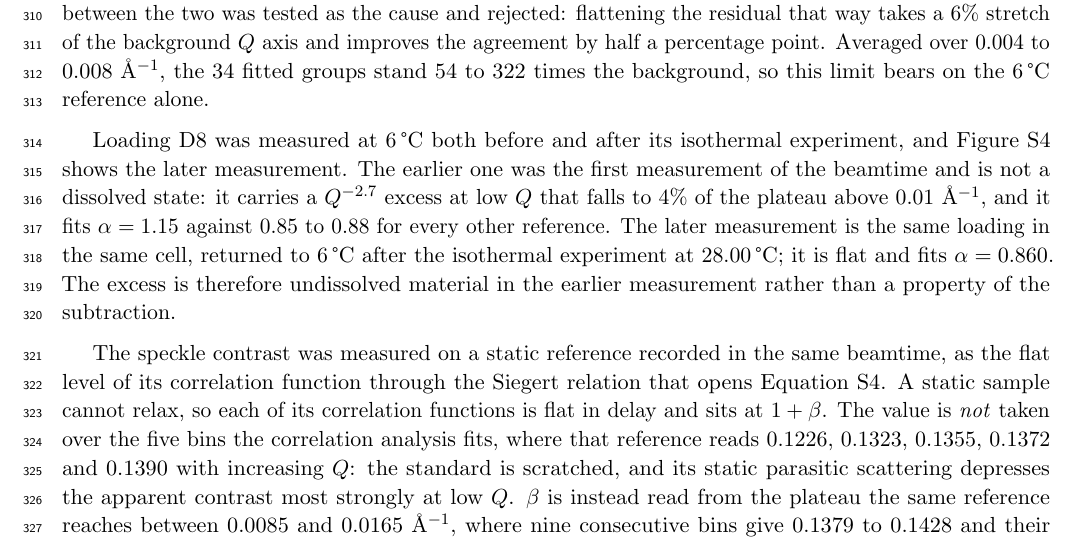
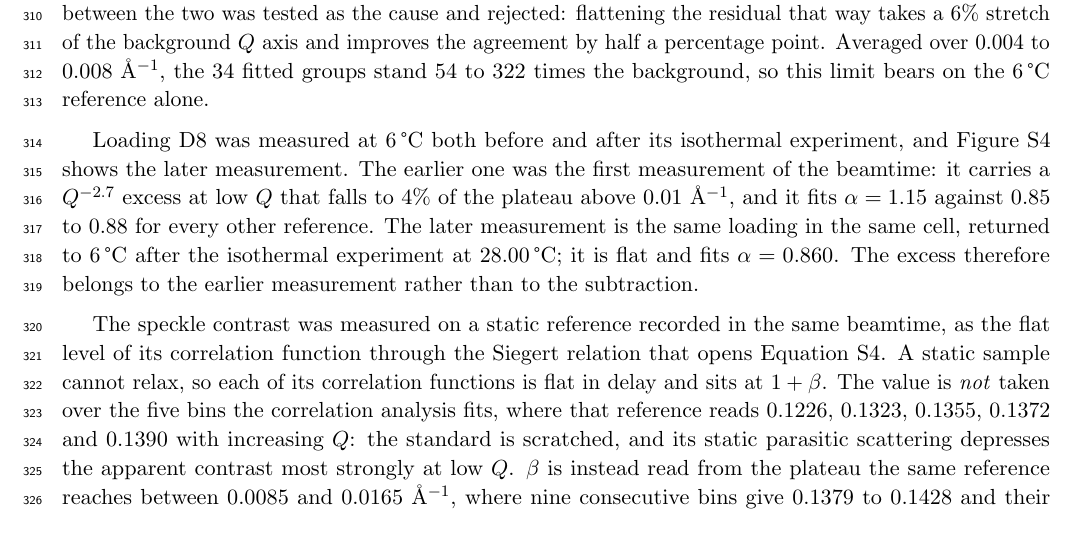
Before and after one commit to qzhang234/PubCode-2021-IDPP, a LaTeX document (manuscript/si.tex): part of page 9 of 24, cut so that both start at the same text. Compiled offline with pdfLaTeX.

Commit message:
Describe D8's early low-Q excess in SI 6.2 without naming a cause
Drop "is not a dissolved state" and "undissolved material": all four
aliquots came from one batch with an identical loading, and the cause of the
excess is unknown. The paragraph now says only that the excess belongs to the
earlier 6 C measurement rather than to the subtraction.

Co-Authored-By: Claude Opus 5.5 <noreply@anthropic.com>

```diff
--- a/manuscript/si.tex
+++ b/manuscript/si.tex
@@ -200,7 +200,7 @@ How much of that background to subtract is set by the \SI{6}{\degreeCelsius} sta
 
 Figures~\ref{fig:T2800}--\ref{fig:T2875} show $I(Q)$ from the lowest fitted $Q$ bin outward. Below that bin the points sit on the edge of the beamstop shadow, where the background and the sample no longer share a profile. As the transmissions above show, none of this beamtime's background measurements holds a buffer column, so the subtraction cannot take windows, solvent and parasitic scattering off together the way a buffer measured in the same cell does. At 0.004~\Ainv{} the background removed is 2.4 to 3.0 times the \SI{6}{\degreeCelsius} signal left behind, so subtracting enough to remove the instrumental tail would take the sample's own low-$Q$ signal with it, and the \SI{6}{\degreeCelsius} references keep a residual rise at every coefficient. A mismatch of the $Q$ scale between the two was tested as the cause and rejected: flattening the residual that way takes a 6\% stretch of the background $Q$ axis and improves the agreement by half a percentage point. Averaged over 0.004 to 0.008~\Ainv, the 34 fitted groups stand 54 to 322 times the background, so this limit bears on the \SI{6}{\degreeCelsius} reference alone.
 
-Loading D8 was measured at \SI{6}{\degreeCelsius} both before and after its isothermal experiment, and Figure~\ref{fig:T2800} shows the later measurement. The earlier one was the first measurement of the beamtime and is not a dissolved state: it carries a $Q^{-2.7}$ excess at low $Q$ that falls to 4\% of the plateau above 0.01~\Ainv, and it fits $\alpha=1.15$ against 0.85 to 0.88 for every other reference. The later measurement is the same loading in the same cell, returned to \SI{6}{\degreeCelsius} after the isothermal experiment at \SI{28.00}{\degreeCelsius}; it is flat and fits $\alpha=0.860$. The excess is therefore undissolved material in the earlier measurement rather than a property of the subtraction.
+Loading D8 was measured at \SI{6}{\degreeCelsius} both before and after its isothermal experiment, and Figure~\ref{fig:T2800} shows the later measurement. The earlier one was the first measurement of the beamtime: it carries a $Q^{-2.7}$ excess at low $Q$ that falls to 4\% of the plateau above 0.01~\Ainv, and it fits $\alpha=1.15$ against 0.85 to 0.88 for every other reference. The later measurement is the same loading in the same cell, returned to \SI{6}{\degreeCelsius} after the isothermal experiment at \SI{28.00}{\degreeCelsius}; it is flat and fits $\alpha=0.860$. The excess therefore belongs to the earlier measurement rather than to the subtraction.
 
 The speckle contrast was measured on a static reference recorded in the same beamtime, as the flat level of its correlation function through the Siegert relation that opens Equation~\ref{eq:si-twomode}. A static sample cannot relax, so each of its correlation functions is flat in delay and sits at $1+\beta$. The value is \emph{not} taken over the five bins the correlation analysis fits, where that reference reads 0.1226, 0.1323, 0.1355, 0.1372 and 0.1390 with increasing $Q$: the standard is scratched, and its static parasitic scattering depresses the apparent contrast most strongly at low $Q$. $\beta$ is instead read from the plateau the same reference reaches between 0.0085 and 0.0165~\Ainv, where nine consecutive bins give 0.1379 to 0.1428 and their inverse-variance mean is $\beta=0.141$, the single value used for every bin and every group. Using the fitted bins instead would understate $\beta$ by 5\%, which returns too large an $f$: the arrested fractions quoted below would rise from 0.93 to 0.96, the ordering of $f$ in $Q$ would be unchanged, and the scaling temperature of Figure~\ref*{MT-fig:arrest} would move by $-1.4\%$.
 
```
Also changed, not shown: 3 other files.
